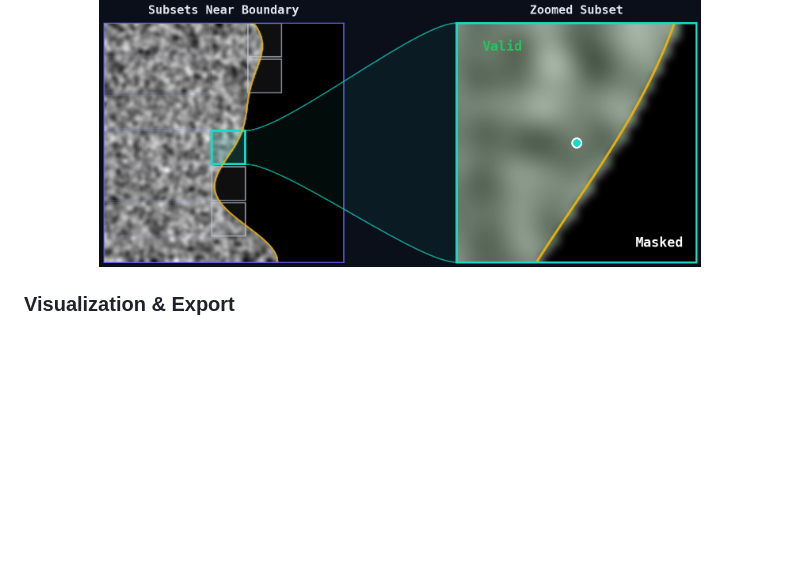
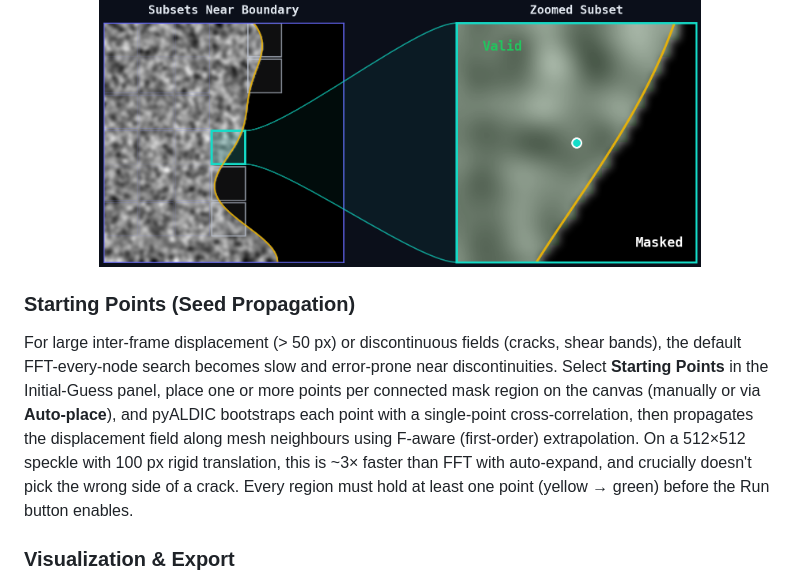
Before and after one commit to zachtong/pyALDIC, a Markdown page: README.md, the part around the change. GitHub-like rendering; blank space fills up the shorter version.

Commit message:
docs(readme): add Starting Points (Seed Propagation) feature section
Describes when to use it (large displacement, cracks/shear bands),
the workflow (select mode -> place or auto-place per region -> Run),
and the measured win (~3x speedup on 100 px rigid translation in the
512x512 benchmark, plus correctness on discontinuous fields where FFT
picks the wrong NCC peak).

LaTeX user-guide + quick-guide source files in docs/user-guide/ are
git-ignored; updates there have been made locally (sections 07
'Advanced' for the workflow + 14 'Troubleshooting' for the five
exception types, plus the Advanced blurb in quick-guide.tex). Run
'pdflatex user-guide.tex; pdflatex user-guide.tex; pdflatex
quick-guide.tex' to regenerate the PDFs before release.

```diff
--- a/README.md
+++ b/README.md
@@ -69,6 +69,10 @@ Near mask boundaries, standard square subsets include invalid pixels. pyALDIC au
 <p align="center">
   <img src="assets/window-splitting.png" alt="Window Splitting" width="80%"/>
 </p>
+
+### Starting Points (Seed Propagation)
+
+For large inter-frame displacement (> 50 px) or discontinuous fields (cracks, shear bands), the default FFT-every-node search becomes slow and error-prone near discontinuities. Select **Starting Points** in the Initial-Guess panel, place one or more points per connected mask region on the canvas (manually or via **Auto-place**), and pyALDIC bootstraps each point with a single-point cross-correlation, then propagates the displacement field along mesh neighbours using F-aware (first-order) extrapolation. On a 512×512 speckle with 100 px rigid translation, this is ~3× faster than FFT with auto-expand, and crucially doesn't pick the wrong side of a crack. Every region must hold at least one point (yellow → green) before the Run button enables.
 
 ### Visualization & Export
 
```
